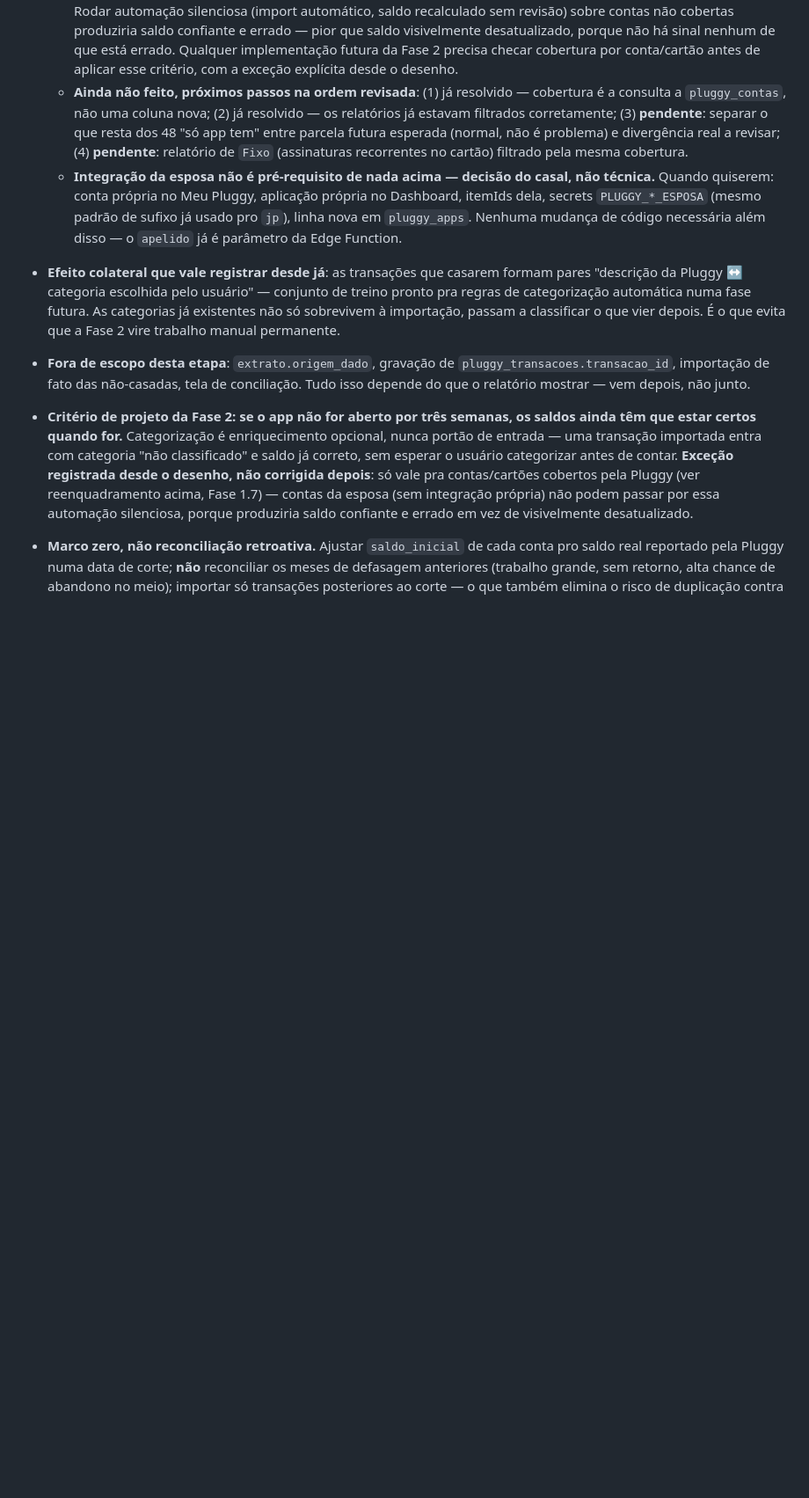
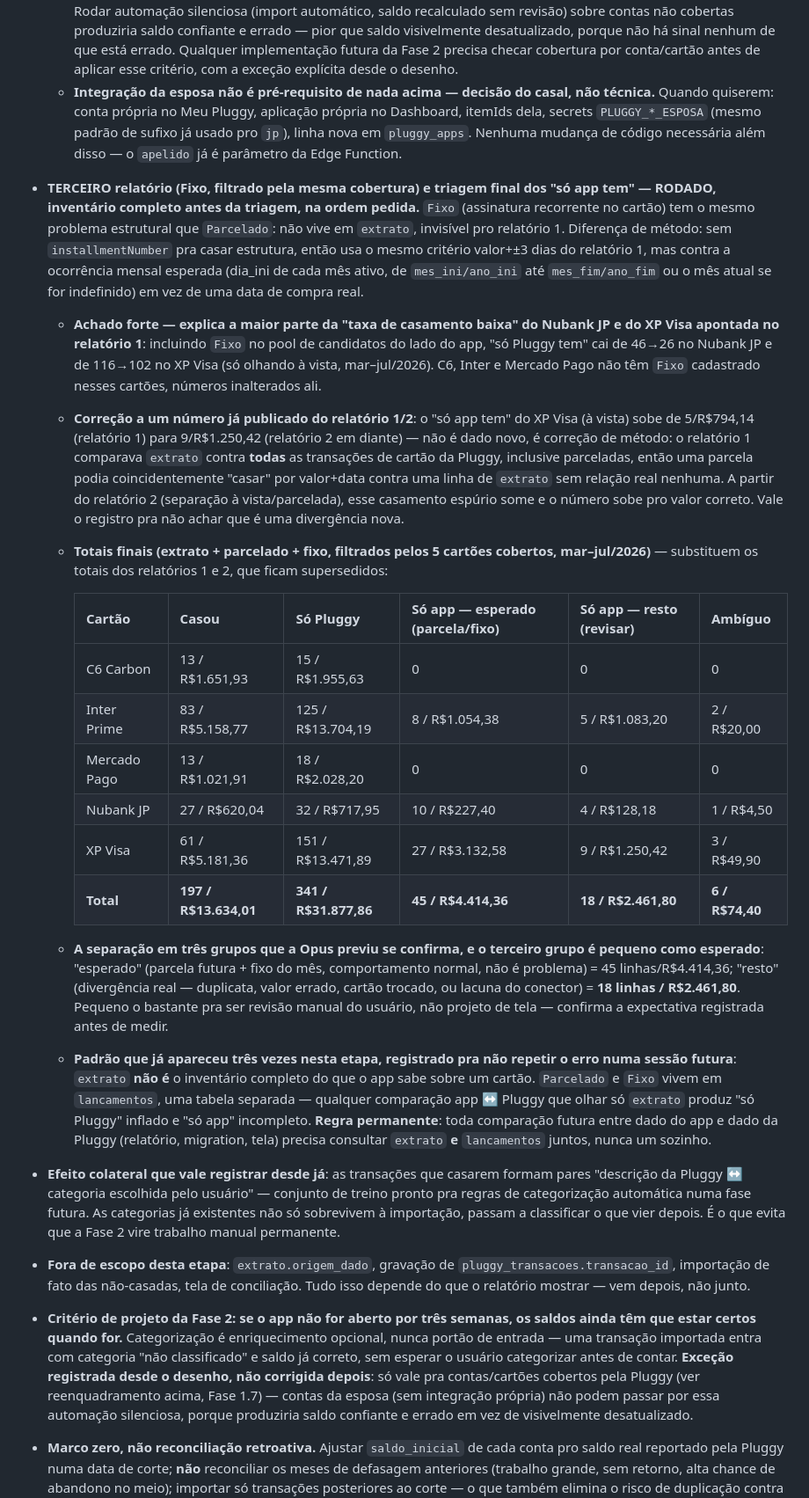
Before and after one commit to jppaim13/Finance, a Markdown page: CLAUDE.md, the part around the change. Shown at 88% size. Drawn GitHub-style; blank space fills up the shorter version.

Commit message:
Fase 1.7: terceiro relatorio (Fixo) fecha o inventario, totais finais
Fixo (assinatura recorrente no cartao) tem o mesmo problema estrutural
que Parcelado -- nao vive em extrato. Incluindo no pool de candidatos,
"so Pluggy tem" cai de 46->26 (Nubank JP) e 116->102 (XP Visa) so a
vista -- explica a maior parte da taxa de casamento baixa apontada
antes.

Corrige um numero ja publicado: so-app do XP Visa a vista sobe de
5/R$794,14 (relatorio 1) para 9/R$1.250,42 -- relatorio 1 tinha
casamento espurio de parcelada contra extrato por coincidencia de
valor+data, corrigido a partir do relatorio 2.

Totais finais (extrato+parcelado+fixo, 5 cartoes cobertos,
mar-jul/2026), substituem relatorios 1 e 2: casou 197/R$13.634,01,
so-pluggy 341/R$31.877,86, so-app esperado (parcela/fixo)
45/R$4.414,36, so-app resto (revisar) 18/R$2.461,80, ambiguo 6/R$74,40.
Terceiro grupo pequeno como a Opus previu -- revisao manual, nao
projeto de tela.

Registra regra permanente: extrato nao e o inventario completo do que
o app sabe sobre um cartao -- toda comparacao futura app<->Pluggy
precisa consultar extrato E lancamentos juntos.

Co-Authored-By: Claude Sonnet 5 <noreply@anthropic.com>

```diff
--- a/CLAUDE.md
+++ b/CLAUDE.md
@@ -225,8 +225,24 @@ Aberta depois da Fase 1 mostrar que a coluna de Diferença de cartão não tinha
   - **Os totais publicados acima (relatórios 1 e 2) já excluíam esses 3 cartões** — o agrupamento por `cartao_nome` nas CTEs de "lado Pluggy" naturalmente já restringia aos 5 cartões presentes em `pluggy_contas`, e a soma final foi calculada só sobre esses 5. Conferido explicitamente após este reenquadramento: `select distinct cartao_nome from pluggy_contas where ignorar=false` retorna exatamente os mesmos 5 (C6 Carbon, Inter Prime, Mercado Pago, Nubank JP, XP Visa). **Os números de "só app tem" (48/R$6.230,66) não encolhem por causa desse reenquadramento** — já estavam limpos disso. O valor do reenquadramento é explicar por que esses 3 cartões apareciam com 100% "só app tem" nos dados brutos (não é forma de investigar, é comportamento esperado), não reduzir os totais já publicados.
   - **Cobertura por Pluggy — decisão de desenho: reusar `pluggy_contas.cartao_nome`/`conta_nome` (com `ignorar=false`) como fonte da verdade, sem coluna nova em `contas`/`cartoes`.** Essa tabela já é exatamente esse mapeamento (o quê está conectado, o quê não está) — duplicar em uma coluna própria arriscaria os dois ficarem dessincronizados. Qualquer relatório ou lógica futura (inclusive no app, não só em SQL de diagnóstico) que precise saber "isso é coberto pela Pluggy?" deve consultar `pluggy_contas`, não reimplementar a pergunta.
   - **Efeito sobre o critério estratégico da Fase 2 ("saldos certos mesmo sem abrir o app por 3 semanas") — registrado ANTES de implementar, não depois.** Esse critério só vale pra contas/cartões cobertos pela Pluggy. Rodar automação silenciosa (import automático, saldo recalculado sem revisão) sobre contas não cobertas produziria saldo confiante e errado — pior que saldo visivelmente desatualizado, porque não há sinal nenhum de que está errado. Qualquer implementação futura da Fase 2 precisa checar cobertura por conta/cartão antes de aplicar esse critério, com a exceção explícita desde o desenho.
-  - **Ainda não feito, próximos passos na ordem revisada**: (1) já resolvido — cobertura é a consulta a `pluggy_contas`, não uma coluna nova; (2) já resolvido — os relatórios já estavam filtrados corretamente; (3) **pendente**: separar o que resta dos 48 "só app tem" entre parcela futura esperada (normal, não é problema) e divergência real a revisar; (4) **pendente**: relatório de `Fixo` (assinaturas recorrentes no cartão) filtrado pela mesma cobertura.
   - **Integração da esposa não é pré-requisito de nada acima — decisão do casal, não técnica.** Quando quiserem: conta própria no Meu Pluggy, aplicação própria no Dashboard, itemIds dela, secrets `PLUGGY_*_ESPOSA` (mesmo padrão de sufixo já usado pro `jp`), linha nova em `pluggy_apps`. Nenhuma mudança de código necessária além disso — o `apelido` já é parâmetro da Edge Function.
+
+- **TERCEIRO relatório (Fixo, filtrado pela mesma cobertura) e triagem final dos "só app tem" — RODADO, inventário completo antes da triagem, na ordem pedida.** `Fixo` (assinatura recorrente no cartão) tem o mesmo problema estrutural que `Parcelado`: não vive em `extrato`, invisível pro relatório 1. Diferença de método: sem `installmentNumber` pra casar estrutura, então usa o mesmo critério valor+±3 dias do relatório 1, mas contra a ocorrência mensal esperada (dia_ini de cada mês ativo, de `mes_ini/ano_ini` até `mes_fim/ano_fim` ou o mês atual se for indefinido) em vez de uma data de compra real.
+  - **Achado forte — explica a maior parte da "taxa de casamento baixa" do Nubank JP e do XP Visa apontada no relatório 1**: incluindo `Fixo` no pool de candidatos do lado do app, "só Pluggy tem" cai de 46→26 no Nubank JP e de 116→102 no XP Visa (só olhando à vista, mar–jul/2026). C6, Inter e Mercado Pago não têm `Fixo` cadastrado nesses cartões, números inalterados ali.
+  - **Correção a um número já publicado do relatório 1/2**: o "só app tem" do XP Visa (à vista) sobe de 5/R$794,14 (relatório 1) para 9/R$1.250,42 (relatório 2 em diante) — não é dado novo, é correção de método: o relatório 1 comparava `extrato` contra **todas** as transações de cartão da Pluggy, inclusive parceladas, então uma parcela podia coincidentemente "casar" por valor+data contra uma linha de `extrato` sem relação real nenhuma. A partir do relatório 2 (separação à vista/parcelada), esse casamento espúrio some e o número sobe pro valor correto. Vale o registro pra não achar que é uma divergência nova.
+  - **Totais finais (extrato + parcelado + fixo, filtrados pelos 5 cartões cobertos, mar–jul/2026)** — substituem os totais dos relatórios 1 e 2, que ficam supersedidos:
+
+    | Cartão | Casou | Só Pluggy | Só app — esperado (parcela/fixo) | Só app — resto (revisar) | Ambíguo |
+    |---|---|---|---|---|---|
+    | C6 Carbon | 13 / R$1.651,93 | 15 / R$1.955,63 | 0 | 0 | 0 |
+    | Inter Prime | 83 / R$5.158,77 | 125 / R$13.704,19 | 8 / R$1.054,38 | 5 / R$1.083,20 | 2 / R$20,00 |
+    | Mercado Pago | 13 / R$1.021,91 | 18 / R$2.028,20 | 0 | 0 | 0 |
+    | Nubank JP | 27 / R$620,04 | 32 / R$717,95 | 10 / R$227,40 | 4 / R$128,18 | 1 / R$4,50 |
+    | XP Visa | 61 / R$5.181,36 | 151 / R$13.471,89 | 27 / R$3.132,58 | 9 / R$1.250,42 | 3 / R$49,90 |
+    | **Total** | **197 / R$13.634,01** | **341 / R$31.877,86** | **45 / R$4.414,36** | **18 / R$2.461,80** | **6 / R$74,40** |
+
+  - **A separação em três grupos que a Opus previu se confirma, e o terceiro grupo é pequeno como esperado**: "esperado" (parcela futura + fixo do mês, comportamento normal, não é problema) = 45 linhas/R$4.414,36; "resto" (divergência real — duplicata, valor errado, cartão trocado, ou lacuna do conector) = **18 linhas / R$2.461,80**. Pequeno o bastante pra ser revisão manual do usuário, não projeto de tela — confirma a expectativa registrada antes de medir.
+  - **Padrão que já apareceu três vezes nesta etapa, registrado pra não repetir o erro numa sessão futura**: `extrato` **não é** o inventário completo do que o app sabe sobre um cartão. `Parcelado` e `Fixo` vivem em `lancamentos`, uma tabela separada — qualquer comparação app ↔ Pluggy que olhar só `extrato` produz "só Pluggy" inflado e "só app" incompleto. **Regra permanente**: toda comparação futura entre dado do app e dado da Pluggy (relatório, migration, tela) precisa consultar `extrato` **e** `lancamentos` juntos, nunca um sozinho.
 
 - **Efeito colateral que vale registrar desde já**: as transações que casarem formam pares "descrição da Pluggy ↔ categoria escolhida pelo usuário" — conjunto de treino pronto pra regras de categorização automática numa fase futura. As categorias já existentes não só sobrevivem à importação, passam a classificar o que vier depois. É o que evita que a Fase 2 vire trabalho manual permanente.
 
```
